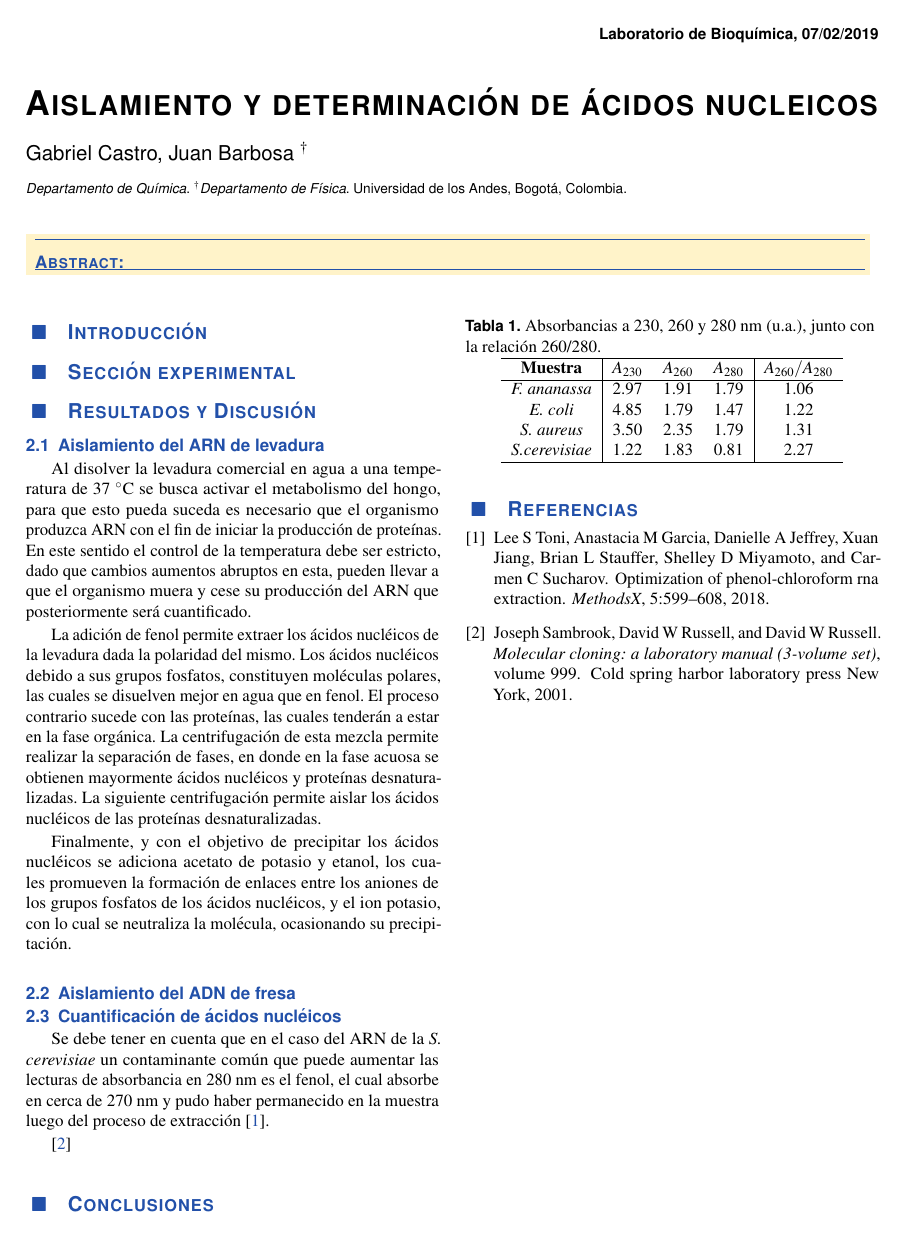
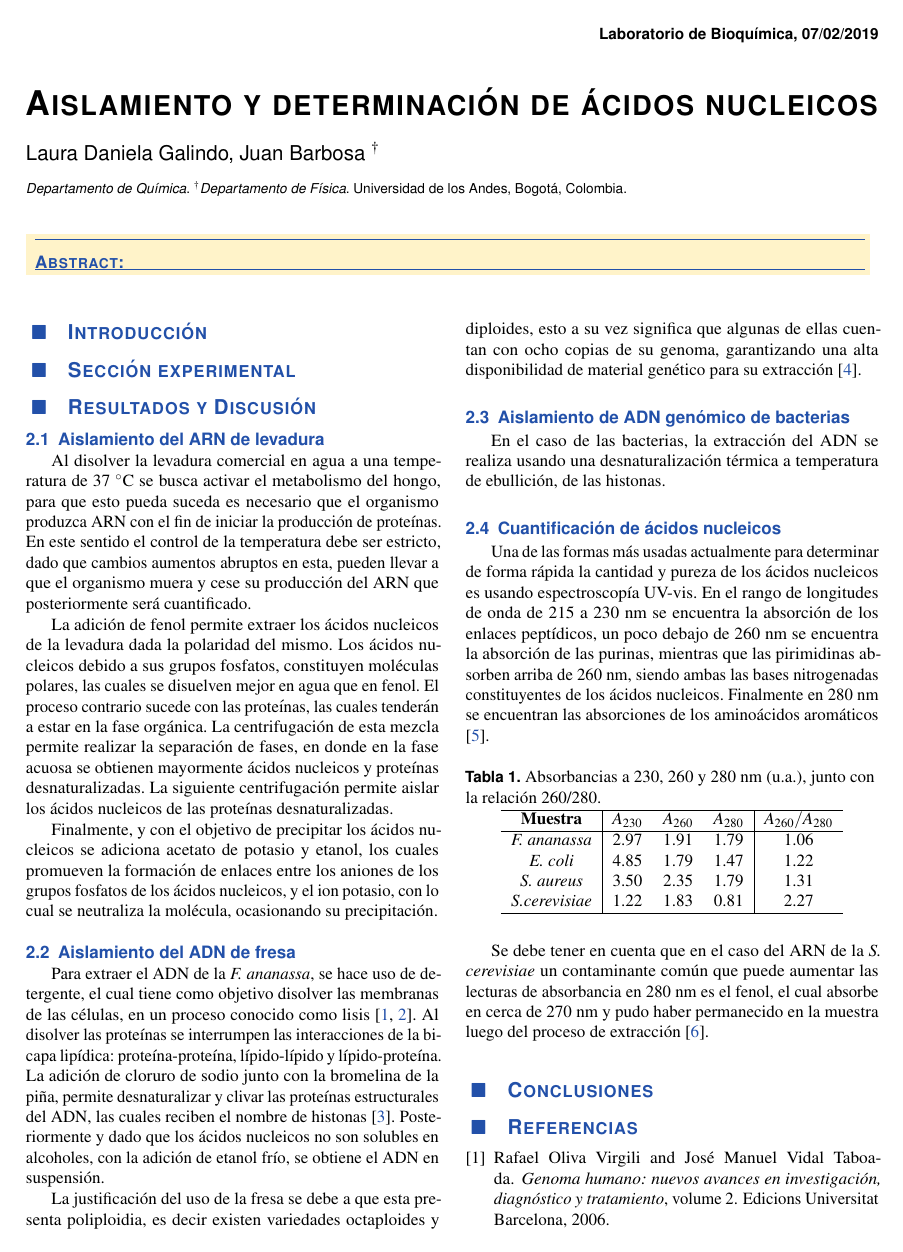
Before and after one commit to jsbarbosa/bioquimica, a LaTeX document (4-ADN/informe.tex, which reads 4-ADN/SelfArx.cls): page 1 of 2. Compiled offline with pdfLaTeX.

Commit message:
numerical

```diff
--- a/4-ADN/SelfArx.cls
+++ b/4-ADN/SelfArx.cls
@@ -263,5 +263,5 @@ justification=raggedright]{caption}
 \RequirePackage{hyperref} % Required for hyperlinks
 \hypersetup{hidelinks,colorlinks,breaklinks=true,urlcolor=color2,citecolor=color1,linkcolor=color1,bookmarksopen=false,pdftitle={Title},pdfauthor={Author}}
 
-\Authors{Gabriel Castro, Juan Barbosa $^\dagger$} % Authors
+\Authors{Laura Daniela Galindo, Juan Barbosa $^\dagger$} % Authors
 \affiliation{\textit{Departamento de Qu\'imica}. $^\dagger$\textit{Departamento de F\'isica}. Universidad de los Andes, Bogot\'a, Colombia.} % Author affiliation
--- a/4-ADN/informe.tex
+++ b/4-ADN/informe.tex
@@ -65,18 +65,24 @@
 	\subsection{Aislamiento del ARN de levadura}
 		Al disolver la levadura comercial en agua a una temperatura de 37 $^\circ$C se busca activar el metabolismo del hongo, para que esto pueda suceda es necesario que el organismo produzca ARN con el fin de iniciar la producci\'on de prote\'inas. En este sentido el control de la temperatura debe ser estricto, dado que cambios aumentos abruptos en esta, pueden llevar a que el organismo muera y cese su producci\'on del ARN que posteriormente ser\'a cuantificado.
 
-		La adici\'on de fenol permite extraer los \'acidos nucl\'eicos de la levadura dada la polaridad del mismo. Los \'acidos nucl\'eicos debido a sus grupos fosfatos, constituyen mol\'eculas polares, las cuales se disuelven mejor en agua que en fenol. El proceso contrario sucede con las prote\'inas, las cuales tender\'an a estar en la fase org\'anica. La centrifugaci\'on de esta mezcla permite realizar la separaci\'on de fases, en donde en la fase acuosa se obtienen mayormente \'acidos nucl\'eicos y prote\'inas desnaturalizadas. La siguiente centrifugaci\'on permite aislar los \'acidos nucl\'eicos de las prote\'inas desnaturalizadas.
+		La adici\'on de fenol permite extraer los \'acidos nucleicos de la levadura dada la polaridad del mismo. Los \'acidos nucleicos debido a sus grupos fosfatos, constituyen mol\'eculas polares, las cuales se disuelven mejor en agua que en fenol. El proceso contrario sucede con las prote\'inas, las cuales tender\'an a estar en la fase org\'anica. La centrifugaci\'on de esta mezcla permite realizar la separaci\'on de fases, en donde en la fase acuosa se obtienen mayormente \'acidos nucleicos y prote\'inas desnaturalizadas. La siguiente centrifugaci\'on permite aislar los \'acidos nucleicos de las prote\'inas desnaturalizadas.
 
-		Finalmente, y con el objetivo de precipitar los \'acidos nucl\'eicos se adiciona acetato de potasio y etanol, los cuales promueven la formaci\'on de enlaces entre los aniones de los grupos fosfatos de los \'acidos nucl\'eicos, y el ion potasio, con lo cual se neutraliza la mol\'ecula, ocasionando su precipitaci\'on.
+		Finalmente, y con el objetivo de precipitar los \'acidos nucleicos se adiciona acetato de potasio y etanol, los cuales promueven la formaci\'on de enlaces entre los aniones de los grupos fosfatos de los \'acidos nucleicos, y el ion potasio, con lo cual se neutraliza la mol\'ecula, ocasionando su precipitaci\'on.
 
 
 %		 If the aim of an experiment is to obtain samples of purified RNA, a pH of around 4.5 is used. Because of the negative charge on the backbone of DNA from phosphates, decreasing the pH of a solution will lead to neutralization. A pH of 4.5 has a higher concentration of H+ ions that would neutralize the negative phosphate charges and cause DNA to dissolve in the organic phase, while RNA has additional hydroxyl group in pentose sugar which allows the RNA to remain in water phase.
 %		\cite{toni2018optimization}
 
 	\subsection{Aislamiento del ADN de fresa}
+		Para extraer el ADN de la \textit{F. ananassa}, se hace uso de detergente, el cual tiene como objetivo disolver las membranas de las células, en un proceso conocido como lisis \cite{virgili2006genoma, puerta2005practicas}. Al disolver las proteínas se interrumpen las interacciones de la bicapa lipídica: proteína-proteína, lípido-lípido y lípido-proteína. La adición de cloruro de sodio junto con la bromelina de la piña, permite desnaturalizar y clivar las proteínas estructurales del ADN, las cuales reciben el nombre de histonas \cite{poh2011thermal}. Posteriormente y dado que los ácidos nucleicos no son solubles en alcoholes, con la adición de etanol frío, se obtiene el ADN en suspensión.
 
-	\subsection{Cuantificaci\'on de \'acidos nucl\'eicos}
-		Se debe tener en cuenta que en el caso del ARN de la \textit{S. cerevisiae} un contaminante com\'un que puede aumentar las lecturas de absorbancia en 280 nm es el fenol, el cual absorbe en cerca de 270 nm y pudo haber permanecido en la muestra luego del proceso de extracci\'on \cite{toni2018optimization}.
+		La justificación del uso de la fresa se debe a que esta presenta poliploidia, es decir existen variedades octaploides y diploides, esto a su vez significa que algunas de ellas cuentan con ocho copias de su genoma, garantizando una alta disponibilidad de material genético para su extracción \cite{husaini2016strawberry}.
+
+	\subsection{Aislamiento de ADN genómico de bacterias}
+		En el caso de las bacterias, la extracción del ADN se realiza usando una desnaturalización térmica a temperatura de ebullición, de las histonas.
+
+	\subsection{Cuantificaci\'on de \'acidos nucleicos}
+		Una de las formas más usadas actualmente para determinar de forma rápida la cantidad y pureza de los ácidos nucleicos es usando espectroscopía UV-vis. En el rango de longitudes de onda de 215 a 230 nm se encuentra la absorción de los enlaces peptídicos, un poco debajo de 260 nm se encuentra la absorción de las purinas, mientras que las pirimidinas absorben arriba de 260 nm, siendo ambas las bases nitrogenadas constituyentes de los ácidos nucleicos. Finalmente en 280 nm se encuentran las absorciones de los aminoácidos aromáticos \cite{sambrook2001molecular}.
 
 	\begin{figure*}[h]
 		\centering
@@ -98,7 +104,8 @@
 			\hline
 		\end{tabular}
 	\end{table}
-	\cite{sambrook2001molecular}
+
+	Se debe tener en cuenta que en el caso del ARN de la \textit{S. cerevisiae} un contaminante com\'un que puede aumentar las lecturas de absorbancia en 280 nm es el fenol, el cual absorbe en cerca de 270 nm y pudo haber permanecido en la muestra luego del proceso de extracci\'on \cite{toni2018optimization}.
 \section{Conclusiones}
 
 %----------------------------------------------------------------------------------------
```
Also changed, not shown: 4-ADN/informe.bib (+31 -0 lines), 4-ADN/informe.pdf.
